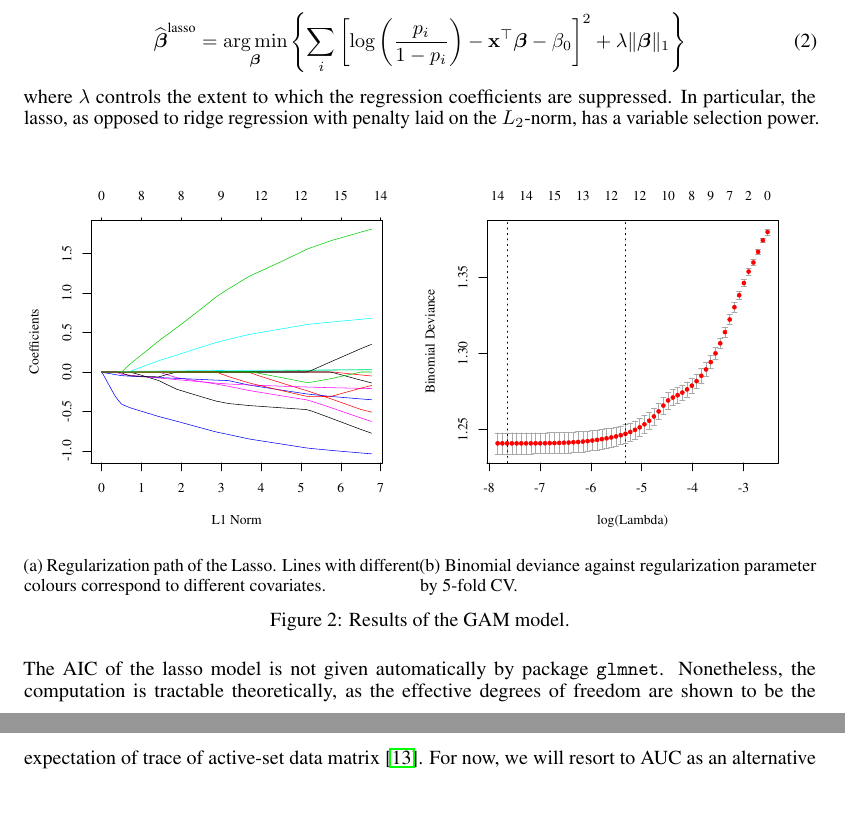
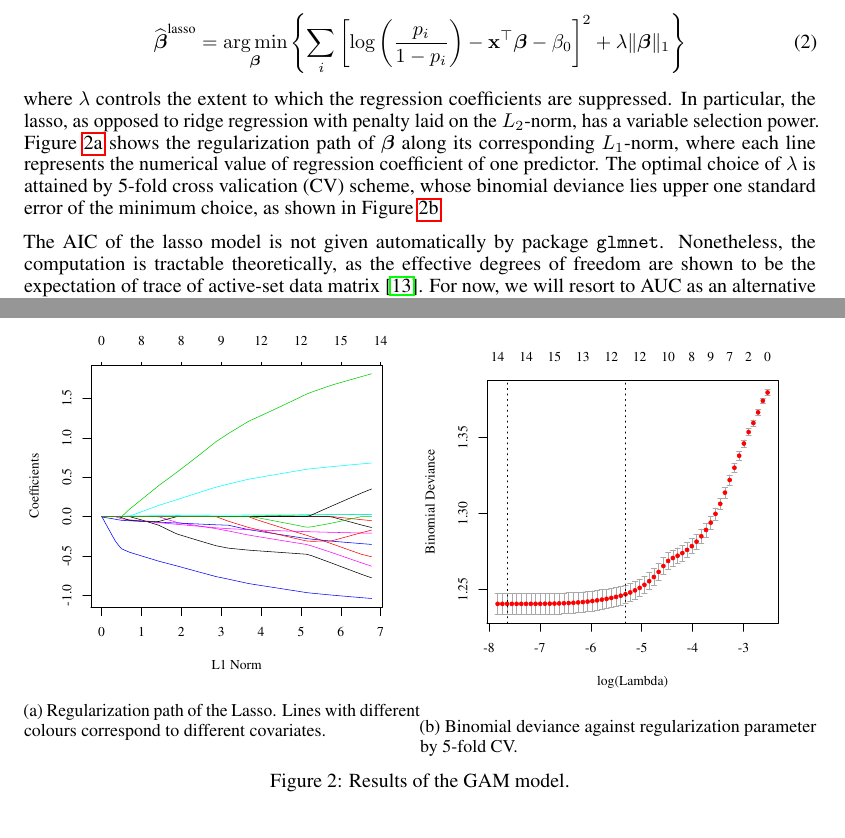
Before and after one commit to zjiayao/stat7614, a LaTeX paper (doc/report.tex, which reads doc/gam.tex): two parts of pages 4 and 5 of 14, joined at a grey line, cut so that both start at the same text, the shorter picture padded with empty space. Compiled offline with pdfLaTeX.

Commit message:
Update gam.tex

```diff
--- a/doc/gam.tex
+++ b/doc/gam.tex
@@ -15,7 +15,7 @@ Now we approach the variable selection problem again with another popular method
 \begin{align}
 \widehat{\boldsymbol{\beta}}^{\text{lasso}}=\underset{\boldsymbol{\beta}}{\arg\min}\left\{\sum_i\left[\log\left(\frac{p_i}{1-p_i}\right)-\mathbf{x}^\top\boldsymbol{\beta}-\beta_0\right]^2+\lambda\|\boldsymbol{\beta}\|_1\right\}
 \end{align}
-where $\lambda$ controls the extent to which the regression coefficients are suppressed. In particular, the lasso, as opposed to ridge regression with penalty laid on the $L_2$-norm, has a variable selection power.
+where $\lambda$ controls the extent to which the regression coefficients are suppressed. In particular, the lasso, as opposed to ridge regression with penalty laid on the $L_2$-norm, has a variable selection power. \Cref{lassopath} shows the regularization path of $\boldsymbol{\beta}$ along its corresponding $L_1$-norm, where each line represents the numerical value of regression coefficient of one predictor. The optimal choice of $\lambda$ is attained by 5-fold cross valication (CV) scheme, whose binomial deviance lies upper one standard error of the minimum choice, as shown in \Cref{lassocv}.
 
 \begin{figure}[htpb]
   \centering
@@ -23,11 +23,13 @@ where $\lambda$ controls the extent to which the regression coefficients are sup
     \resizebox{\textwidth}{!}{%
 	\input{figs/lassopath.tex}}
 	\caption{Regularization path of the Lasso. Lines with different colours correspond to different covariates.}
-    \end{subfigure}%
+	\label{lassopath}
+    \end{subfigure}%
     \begin{subfigure}{.5\textwidth} \centering
 	\resizebox{\textwidth}{!}{%
 	    \input{figs/lassocv.tex}}
-	\caption{Binomial deviance against regularization parameter by 5-fold CV.}
+	\caption{Binomial deviance against regularization parameter by 5-fold CV. }
+	\label{lassocv}
     \end{subfigure}
 	%}
     \caption{Results of the GAM model.}
```
Also changed, not shown: doc/gam.tex (4 more changed lines).
